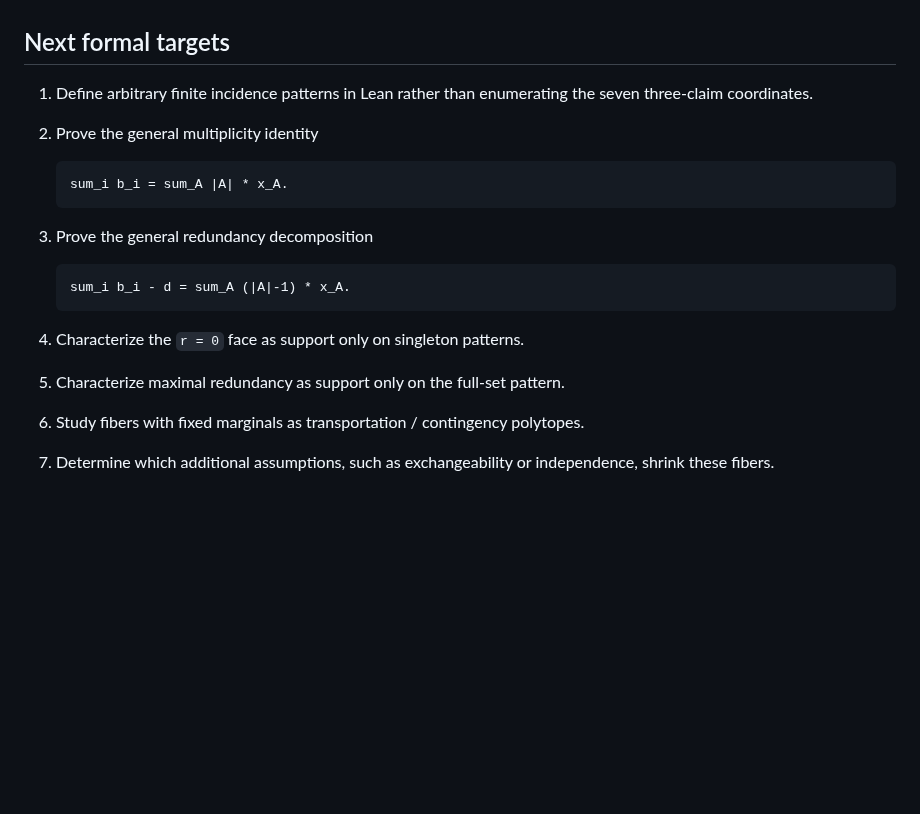
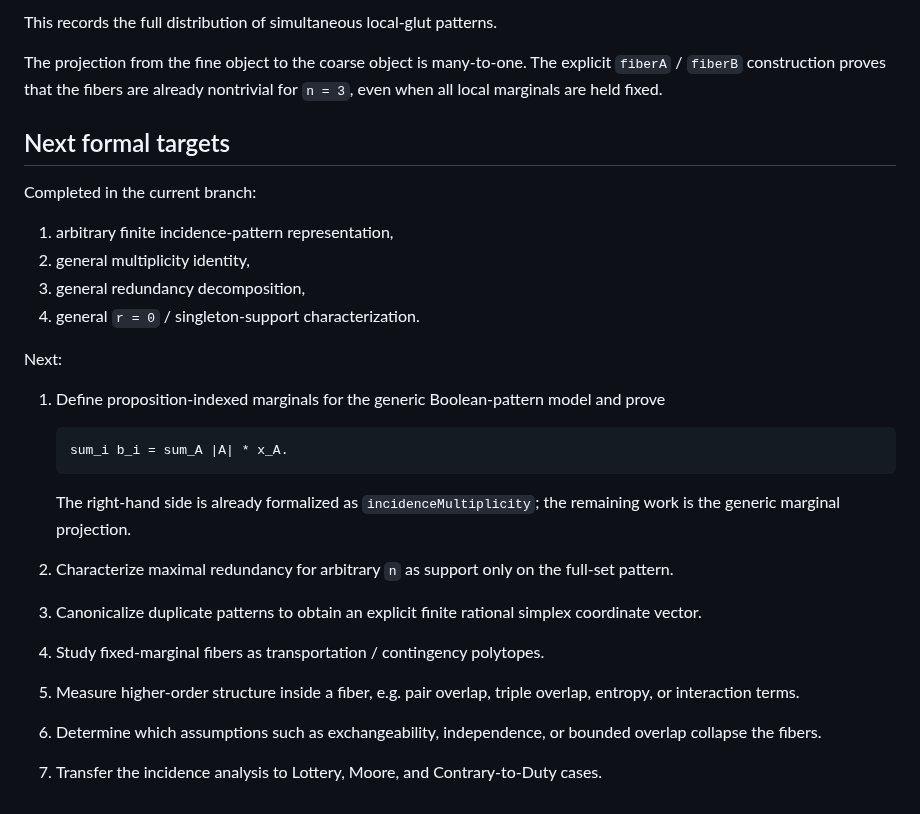
Before and after one commit to cr4bbz/4PEL-Lean-Formalization, a Markdown page: docs/PREFACE_CONFLICT_INCIDENCE.md, the part around one of its changes. GitHub-like rendering; blank space fills up the shorter version.

Commit message:
Update incidence research status

````diff
--- a/docs/PREFACE_CONFLICT_INCIDENCE.md
+++ b/docs/PREFACE_CONFLICT_INCIDENCE.md
@@ -306,21 +395,37 @@ Concentration is obtained from the largest marginal.
+This records the full distribution of simultaneous local-glut patterns.
+
+The projection from the fine object to the coarse object is many-to-one. The
+explicit `fiberA` / `fiberB` construction proves that the fibers are already
+nontrivial for `n = 3`, even when all local marginals are held fixed.
+
 ## Next formal targets
 
-1. Define arbitrary finite incidence patterns in Lean rather than enumerating
-   the seven three-claim coordinates.
-2. Prove the general multiplicity identity
+Completed in the current branch:
+
+1. arbitrary finite incidence-pattern representation,
+2. general multiplicity identity,
+3. general redundancy decomposition,
+4. general `r = 0` / singleton-support characterization.
+
+Next:
+
+1. Define proposition-indexed marginals for the generic Boolean-pattern model
+   and prove
 
    ```text
    sum_i b_i = sum_A |A| * x_A.
    ```
 
-3. Prove the general redundancy decomposition
-
-   ```text
-   sum_i b_i - d = sum_A (|A|-1) * x_A.
-   ```
-
-4. Characterize the `r = 0` face as support only on singleton patterns.
-5. Characterize maximal redundancy as support only on the full-set pattern.
-6. Study fibers with fixed marginals as transportation / contingency polytopes.
-7. Determine which additional assumptions, such as exchangeability or
-   independence, shrink these fibers.
+   The right-hand side is already formalized as `incidenceMultiplicity`; the
+   remaining work is the generic marginal projection.
+2. Characterize maximal redundancy for arbitrary `n` as support only on the
+   full-set pattern.
+3. Canonicalize duplicate patterns to obtain an explicit finite rational
+   simplex coordinate vector.
+4. Study fixed-marginal fibers as transportation / contingency polytopes.
+5. Measure higher-order structure inside a fiber, e.g. pair overlap, triple
+   overlap, entropy, or interaction terms.
+6. Determine which assumptions such as exchangeability, independence, or
+   bounded overlap collapse the fibers.
+7. Transfer the incidence analysis to Lottery, Moore, and Contrary-to-Duty
+   cases.
````
Also changed, not shown: other parts of docs/PREFACE_CONFLICT_INCIDENCE.md (+95 -6 lines).
